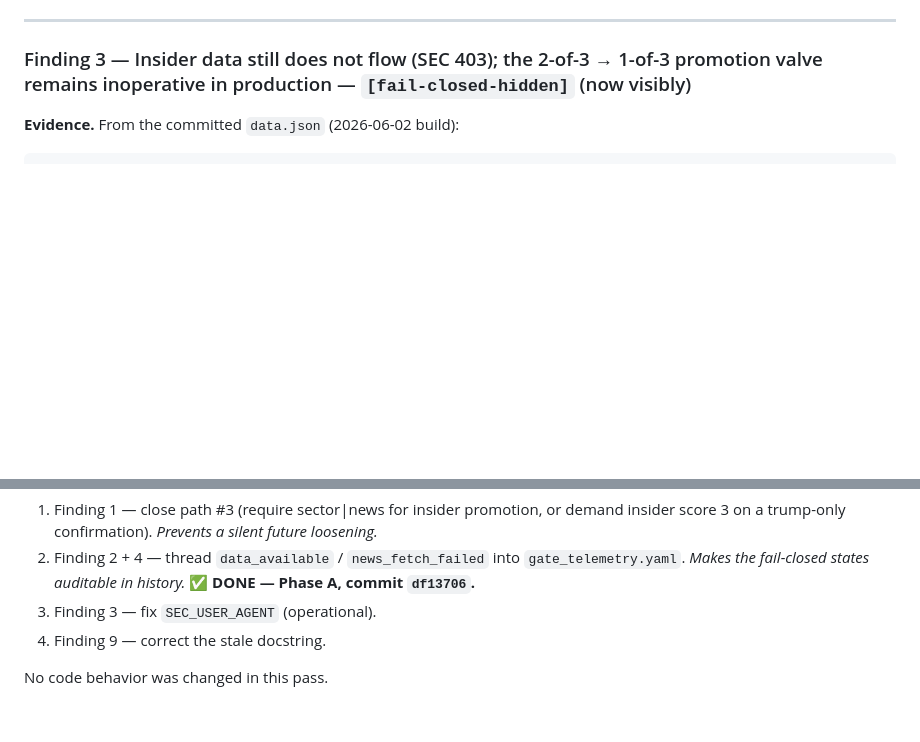
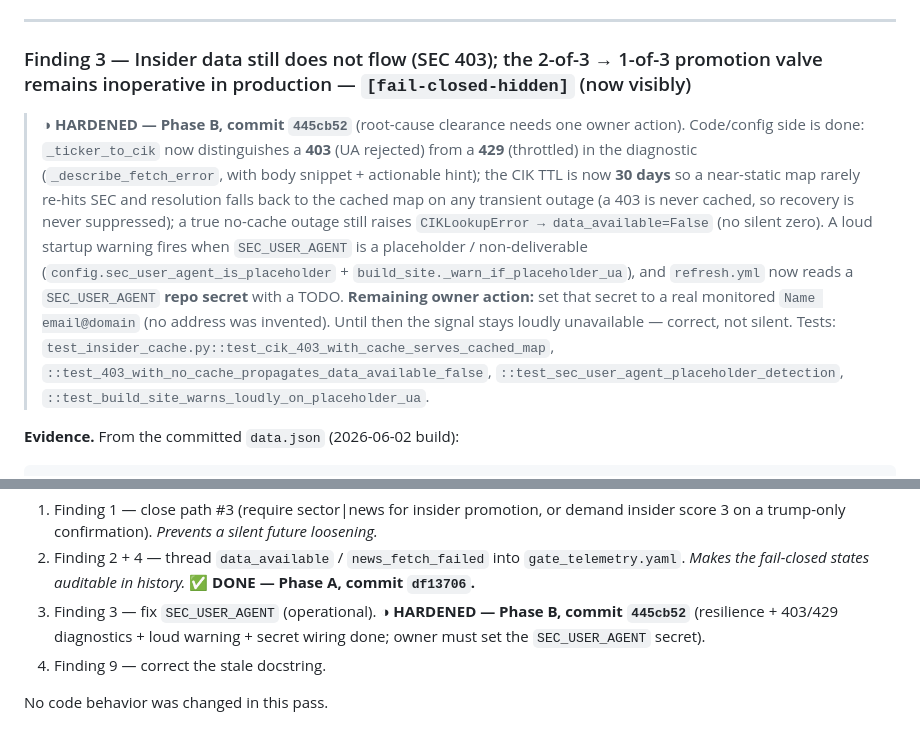
Before and after one commit to htbot34/PortfolioManagment, a Markdown page: RECOMMENDATION_AUDIT_VERIFICATION.md, 2 parts joined by grey strips. GitHub-like rendering; blank space fills up the shorter version.

Commit message:
docs: mark finding #3 hardened by Phase B (445cb52)
https://claude.ai/code/session_01CzMFHWputVZwgZ9uaCm7jq

```diff
--- a/RECOMMENDATION_AUDIT_VERIFICATION.md
+++ b/RECOMMENDATION_AUDIT_VERIFICATION.md
@@ -199,6 +199,23 @@ into a per-day `insider: {available: bool, tickers_unavailable: int}` block in
 ---
 
 ### Finding 3 — Insider data still does not flow (SEC 403); the 2-of-3 → 1-of-3 promotion valve remains inoperative in production — `[fail-closed-hidden]` (now visibly)
+
+> **◑ HARDENED — Phase B, commit `445cb52`** (root-cause clearance needs one owner action).
+> Code/config side is done: `_ticker_to_cik` now distinguishes a **403** (UA rejected)
+> from a **429** (throttled) in the diagnostic (`_describe_fetch_error`, with body
+> snippet + actionable hint); the CIK TTL is now **30 days** so a near-static map
+> rarely re-hits SEC and resolution falls back to the cached map on any transient
+> outage (a 403 is never cached, so recovery is never suppressed); a true no-cache
+> outage still raises `CIKLookupError → data_available=False` (no silent zero). A loud
+> startup warning fires when `SEC_USER_AGENT` is a placeholder / non-deliverable
+> (`config.sec_user_agent_is_placeholder` + `build_site._warn_if_placeholder_ua`), and
+> `refresh.yml` now reads a `SEC_USER_AGENT` **repo secret** with a TODO. **Remaining
+> owner action:** set that secret to a real monitored `Name email@domain` (no address
+> was invented). Until then the signal stays loudly unavailable — correct, not silent.
+> Tests: `test_insider_cache.py::test_cik_403_with_cache_serves_cached_map`,
+> `::test_403_with_no_cache_propagates_data_available_false`,
+> `::test_sec_user_agent_placeholder_detection`,
+> `::test_build_site_warns_loudly_on_placeholder_ua`.
 
 **Evidence.** From the committed `data.json` (2026-06-02 build):
 
@@ -431,6 +448,8 @@ instrumentation fixes even though neither lowers the bar.
    `gate_telemetry.yaml`. *Makes the fail-closed states auditable in history.*
    **✅ DONE — Phase A, commit `df13706`.**
 3. Finding 3 — fix `SEC_USER_AGENT` (operational).
+   **◑ HARDENED — Phase B, commit `445cb52`** (resilience + 403/429 diagnostics + loud
+   warning + secret wiring done; owner must set the `SEC_USER_AGENT` secret).
 4. Finding 9 — correct the stale docstring.
 
 No code behavior was changed in this pass.
```
